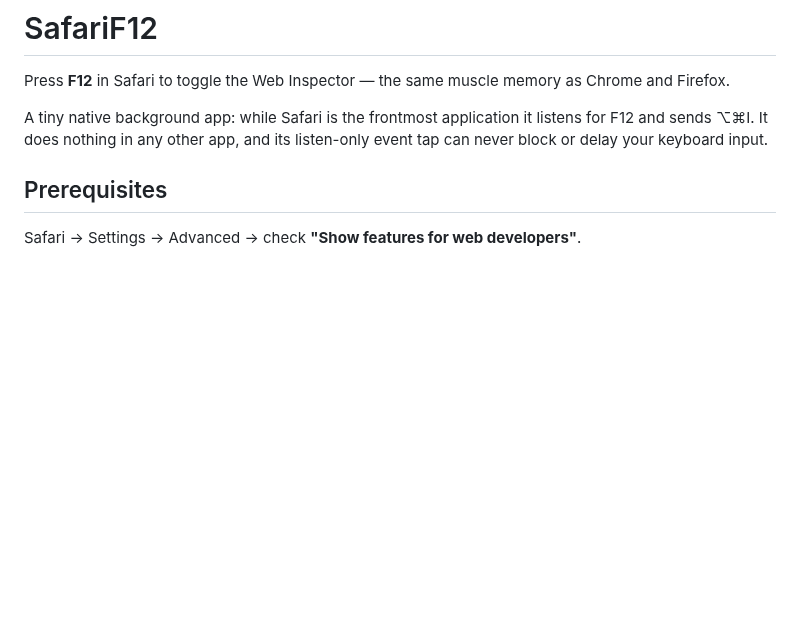
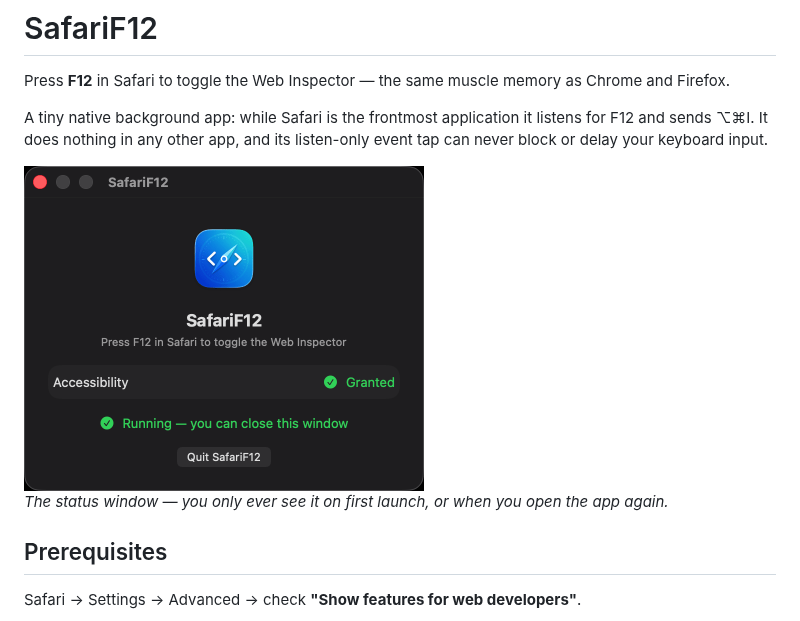
Before and after one commit to rxliuli/safari-f12, a Markdown page: README.md, the part around the change. GitHub-like rendering; pictures changed too: docs/status-window.png (added); blank space fills up the shorter version.

Commit message:
docs: add status window screenshot

```diff
--- a/README.md
+++ b/README.md
@@ -6,6 +6,11 @@ Chrome and Firefox.
 A tiny native background app: while Safari is the frontmost application it
 listens for F12 and sends ⌥⌘I. It does nothing in any other app, and its
 listen-only event tap can never block or delay your keyboard input.
+
+<img src="./docs/status-window.png" alt="SafariF12 status window" width="400" />
+
+_The status window — you only ever see it on first launch, or when you open
+the app again._
 
 ## Prerequisites
 
```
